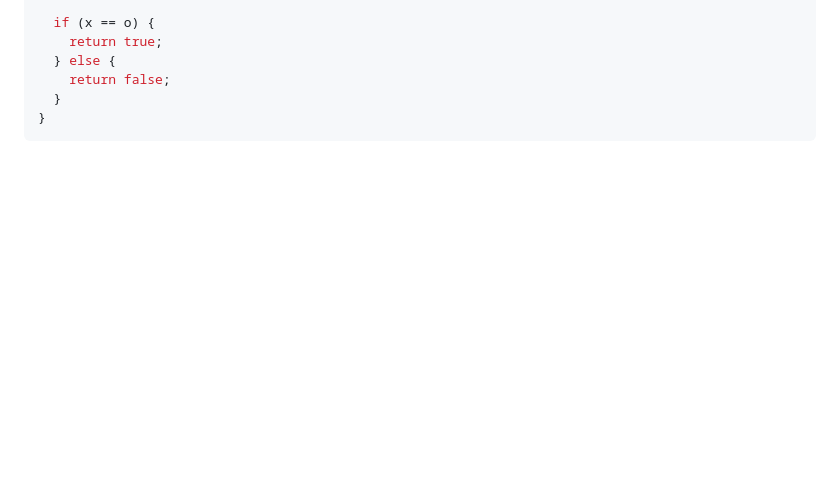
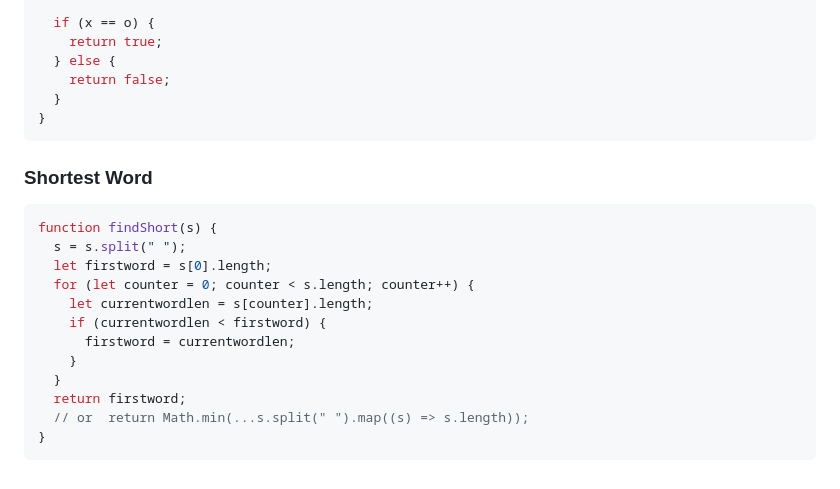
Before and after one commit to BeginnerK/Learning-How-To-Program, a Markdown page: BasicConcepts.md, the part around the change. Drawn GitHub-style; blank space fills up the shorter version.

Commit message:
add exercise shortest word POG

````diff
--- a/BasicConcepts.md
+++ b/BasicConcepts.md
@@ -1751,3 +1751,21 @@ function XO(str) {
   }
 }
 ```
+
+
+### Shortest Word
+
+```javascript
+function findShort(s) {
+  s = s.split(" ");
+  let firstword = s[0].length;
+  for (let counter = 0; counter < s.length; counter++) {
+    let currentwordlen = s[counter].length;
+    if (currentwordlen < firstword) {
+      firstword = currentwordlen;
+    }
+  }
+  return firstword;
+  // or  return Math.min(...s.split(" ").map((s) => s.length));
+}
+```
````
